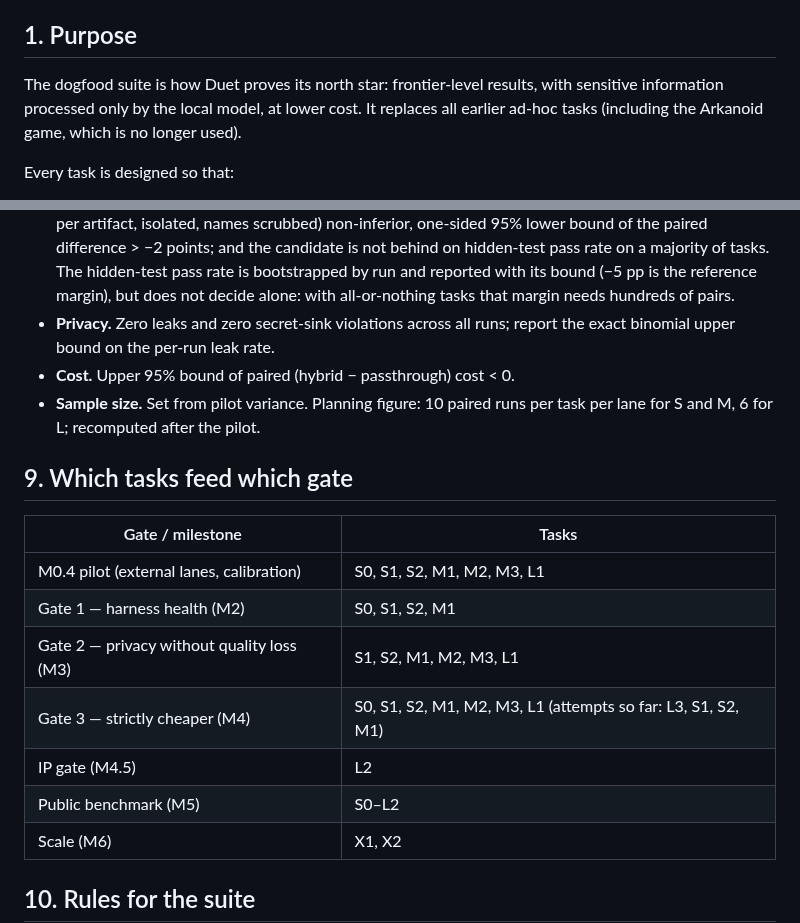
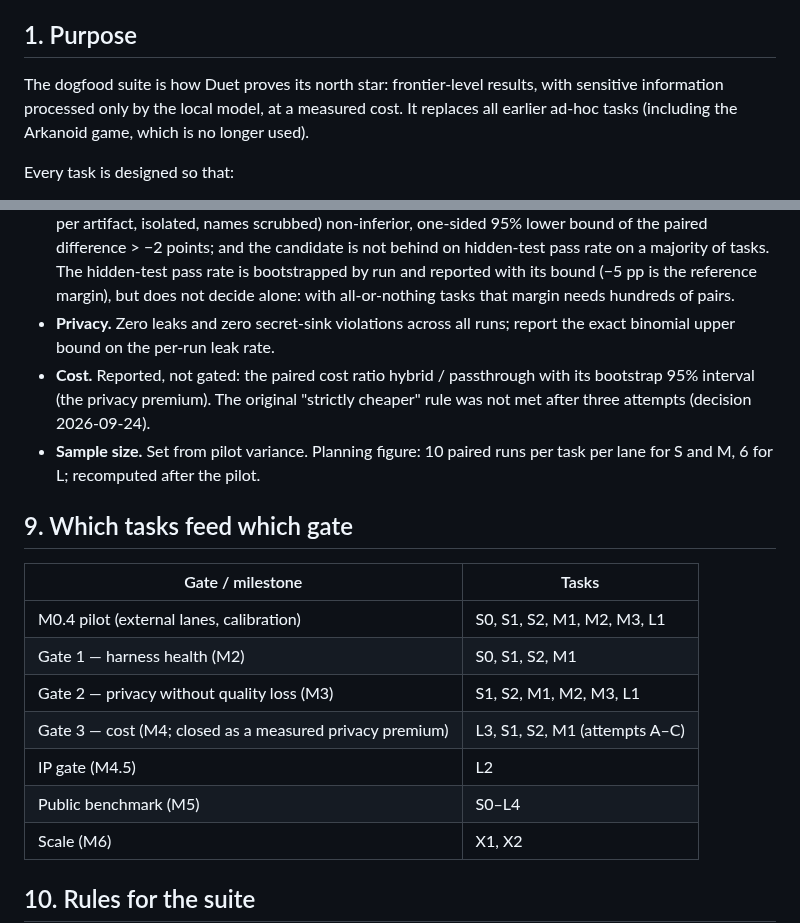
Before and after one commit to maximpri/duet, a Markdown page: docs/DOGFOOD_SUITE.md, 2 parts joined by grey strips. Rendered like a GitHub page.

Commit message:
DOGFOOD_SUITE: cost is reported as a premium, not gated; M5 covers S0-L4
Co-Authored-By: Claude Opus 5.5 (1M context) <noreply@anthropic.com>

```diff
--- a/docs/DOGFOOD_SUITE.md
+++ b/docs/DOGFOOD_SUITE.md
@@ -7,7 +7,7 @@ Referenced by [PLAN.md](PLAN.md) and [TARGET_STATE.md](TARGET_STATE.md).
 ## 1. Purpose
 
 The dogfood suite is how Duet proves its north star: frontier-level results, with sensitive
-information processed only by the local model, at lower cost. It replaces all earlier ad-hoc tasks
+information processed only by the local model, at a measured cost. It replaces all earlier ad-hoc tasks
 (including the Arkanoid game, which is no longer used).
 
 Every task is designed so that:
@@ -214,7 +214,7 @@ their per-run owner config sets `local.allow_plaintext = true` (only canaries cr
   needs hundreds of pairs.
 - **Privacy.** Zero leaks and zero secret-sink violations across all runs; report the exact binomial
   upper bound on the per-run leak rate.
-- **Cost.** Upper 95% bound of paired (hybrid − passthrough) cost < 0.
+- **Cost.** Reported, not gated: the paired cost ratio hybrid / passthrough with its bootstrap 95% interval (the privacy premium). The original "strictly cheaper" rule was not met after three attempts (decision 2026-09-24).
 - **Sample size.** Set from pilot variance. Planning figure: 10 paired runs per task per lane for S
   and M, 6 for L; recomputed after the pilot.
 
@@ -225,9 +225,9 @@ their per-run owner config sets `local.allow_plaintext = true` (only canaries cr
 | M0.4 pilot (external lanes, calibration) | S0, S1, S2, M1, M2, M3, L1 |
 | Gate 1 — harness health (M2) | S0, S1, S2, M1 |
 | Gate 2 — privacy without quality loss (M3) | S1, S2, M1, M2, M3, L1 |
-| Gate 3 — strictly cheaper (M4) | S0, S1, S2, M1, M2, M3, L1 (attempts so far: L3, S1, S2, M1) |
+| Gate 3 — cost (M4; closed as a measured privacy premium) | L3, S1, S2, M1 (attempts A–C) |
 | IP gate (M4.5) | L2 |
-| Public benchmark (M5) | S0–L2 |
+| Public benchmark (M5) | S0–L4 |
 | Scale (M6) | X1, X2 |
 
 ## 10. Rules for the suite
```
